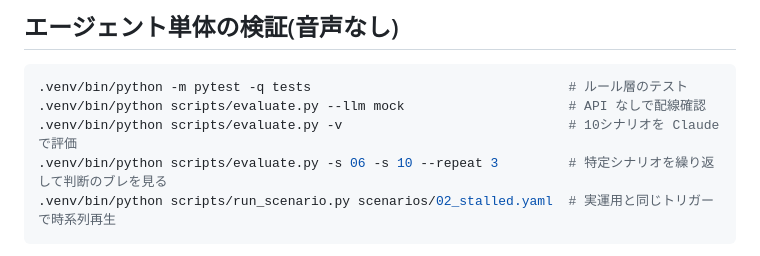
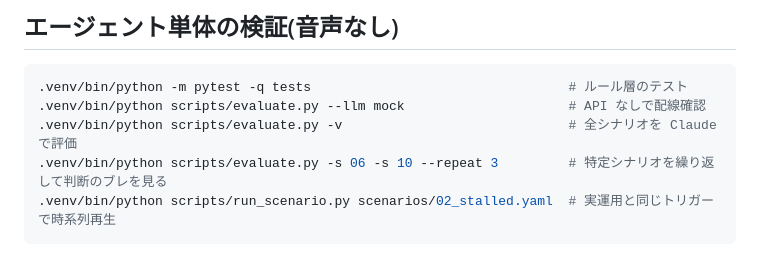
Before and after one commit to jphacks/hs_2602, a Markdown page: docs/setup.md, the part around the change. Drawn GitHub-style.

````diff
--- a/docs/setup.md
+++ b/docs/setup.md
@@ -52,7 +52,7 @@ Claude Code のチャットで「チャット GD を始めて。テーマは〇
 ```bash
 .venv/bin/python -m pytest -q tests                                 # ルール層のテスト
 .venv/bin/python scripts/evaluate.py --llm mock                     # API なしで配線確認
-.venv/bin/python scripts/evaluate.py -v                             # 10シナリオを Claude で評価
+.venv/bin/python scripts/evaluate.py -v                             # 全シナリオを Claude で評価
 .venv/bin/python scripts/evaluate.py -s 06 -s 10 --repeat 3         # 特定シナリオを繰り返して判断のブレを見る
 .venv/bin/python scripts/run_scenario.py scenarios/02_stalled.yaml  # 実運用と同じトリガーで時系列再生
 ```
````
